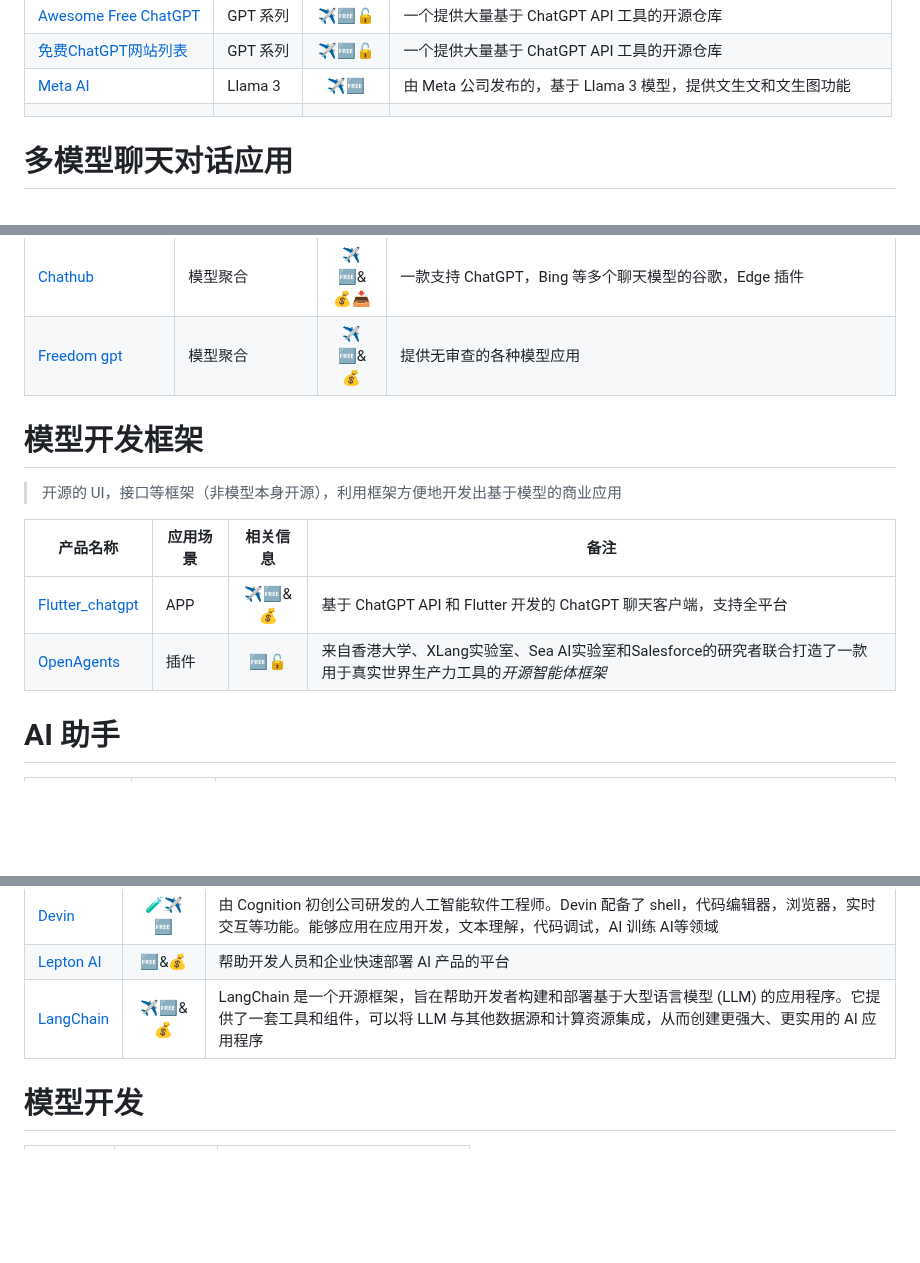
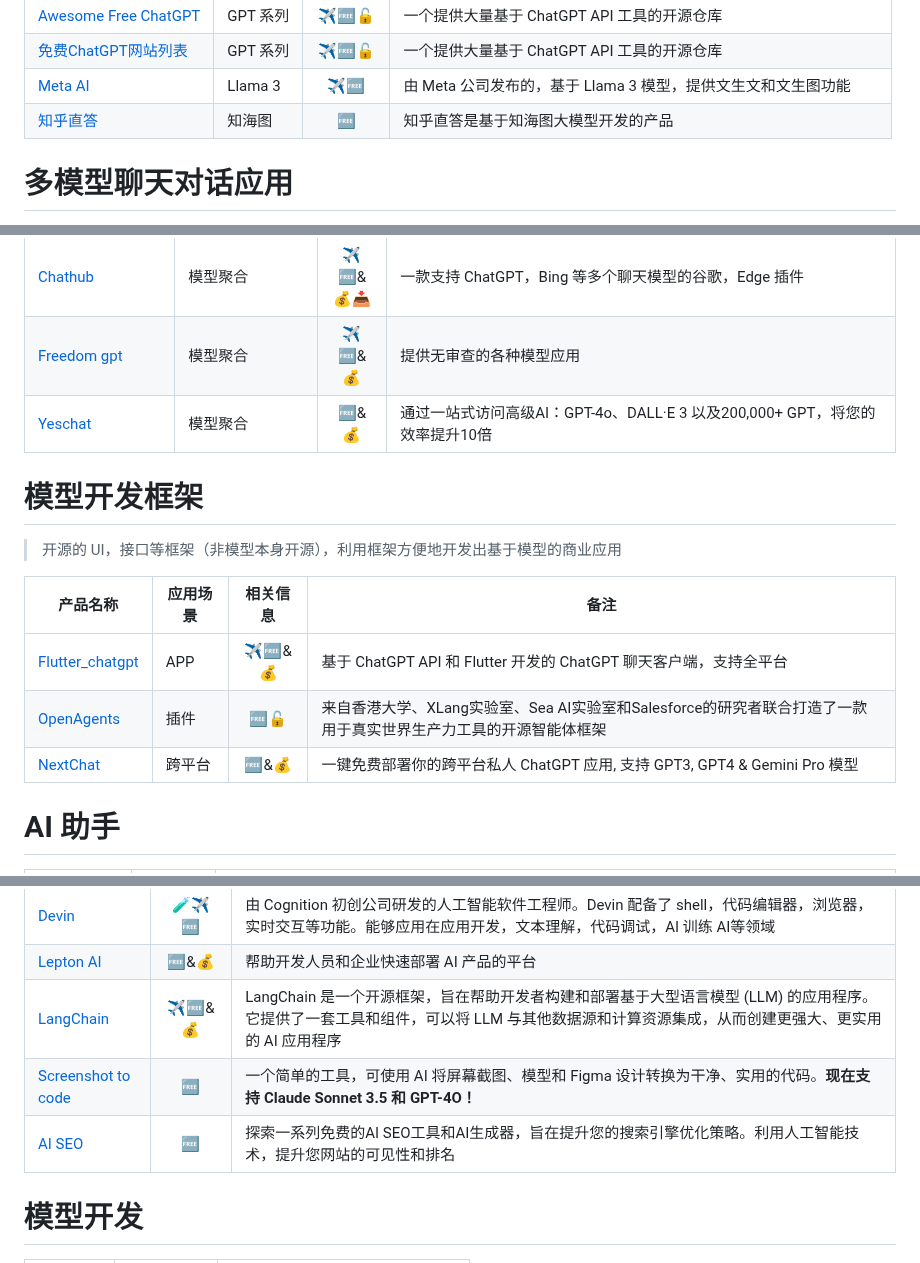
Before and after one commit to Eternaldeath/AIProductHome, a Markdown page: README.md, 3 parts joined by grey strips. Drawn GitHub-style; blank space fills up the shorter version.

```diff
--- a/README.md
+++ b/README.md
@@ -144,7 +140,7 @@
 | [Awesome Free ChatGPT](https://github.com/LiLittleCat/awesome-free-chatgpt) | GPT 系列 |   ✈️🆓🔓    | 一个提供大量基于 ChatGPT API 工具的开源仓库                  |
 | [免费ChatGPT网站列表](https://github.com/xxxily/hello-ai/blob/main/home/FreeChatGPTSiteList.md) | GPT 系列 |   ✈️🆓🔓    | 一个提供大量基于 ChatGPT API 工具的开源仓库                  |
 | [Meta AI](https://www.meta.ai/)                              | Llama 3  |    ✈️🆓    | 由 Meta 公司发布的，基于 Llama 3 模型，提供文生文和文生图功能 |
-|                                                              |          |          |                                                              |
+| [知乎直答](https://zhida.zhihu.com/)                         | 知海图   |    🆓     | 知乎直答是基于知海图大模型开发的产品                         |
 
 # 多模型聊天对话应用
 
@@ -166,6 +162,7 @@
 |[Chatgpt4google](https://chatgpt4google.com/)|模型聚合|✈️🆓&💰📥|在浏览器上同步展示 GPT4 和 Claude2 的搜索结果|
 |[Chathub](https://github.com/chathub-dev/chathub/blob/main/README_ZH-CN.md)|模型聚合|✈️🆓&💰📥|一款支持 ChatGPT，Bing 等多个聊天模型的谷歌，Edge 插件|
 |[Freedom gpt](https://freedomgpt.com/)|模型聚合|✈️🆓&💰|提供无审查的各种模型应用|
+|[Yeschat](https://www.yeschat.ai)|模型聚合|🆓&💰|通过一站式访问高级AI：GPT-4o、DALL·E 3 以及200,000+ GPT，将您的效率提升10倍|
 # 模型开发框架
 
 > 开源的 UI，接口等框架（非模型本身开源），利用框架方便地开发出基于模型的商业应用
@@ -173,7 +170,8 @@
 | 产品名称                                                     | 应用场景 | 相关信息 | 备注                                                         |
 | ------------------------------------------------------------ | -------- | :------: | ------------------------------------------------------------ |
 | [Flutter_chatgpt](https://github.com/bravekingzhang/flutter_chat_box) | APP      |   ✈️🆓&💰   | 基于 ChatGPT API 和 Flutter 开发的 ChatGPT 聊天客户端，支持全平台 |
-| [OpenAgents](https://github.com/xlang-ai/OpenAgents)         | 插件     |    🆓🔓    | 来自香港大学、XLang实验室、Sea AI实验室和Salesforce的研究者联合打造了一款用于真实世界生产力工具的*开源智能体框架* |
+| [OpenAgents](https://github.com/xlang-ai/OpenAgents)         | 插件     |    🆓🔓    | 来自香港大学、XLang实验室、Sea AI实验室和Salesforce的研究者联合打造了一款用于真实世界生产力工具的开源智能体框架 |
+| [NextChat](https://github.com/ChatGPTNextWeb/ChatGPT-Next-Web) | 跨平台   |   🆓&💰    | 一键免费部署你的跨平台私人 ChatGPT 应用, 支持 GPT3, GPT4 & Gemini Pro 模型 |
 
 # AI 助手
 
@@ -207,6 +205,8 @@
 |[Devin](https://www.cognition-labs.com/introducing-devin)|🧪✈️🆓|由 Cognition 初创公司研发的人工智能软件工程师。Devin 配备了 shell，代码编辑器，浏览器，实时交互等功能。能够应用在应用开发，文本理解，代码调试，AI 训练 AI等领域|
 |[Lepton AI](https://www.lepton.ai/)|🆓&💰|帮助开发人员和企业快速部署 AI 产品的平台|
 |[LangChain](https://www.langchain.com/)|✈️🆓&💰|LangChain 是一个开源框架，旨在帮助开发者构建和部署基于大型语言模型 (LLM) 的应用程序。它提供了一套工具和组件，可以将 LLM 与其他数据源和计算资源集成，从而创建更强大、更实用的 AI 应用程序|
+|[Screenshot to code](https://github.com/abi/screenshot-to-code)|🆓|一个简单的工具，可使用 AI 将屏幕截图、模型和 Figma 设计转换为干净、实用的代码。**现在支持 Claude Sonnet 3.5 和 GPT-4O！**|
+|[AI SEO](https://aitdk.com/zh)|🆓|探索一系列免费的AI SEO工具和AI生成器，旨在提升您的搜索引擎优化策略。利用人工智能技术，提升您网站的可见性和排名|
 # 模型开发
 
 | 产品名称                         | 相关信息&emsp; | 备注                           |
```
Also changed, not shown: other parts of README.md (+19 -18 lines), AI NEWS.md (+2 -0 lines).
